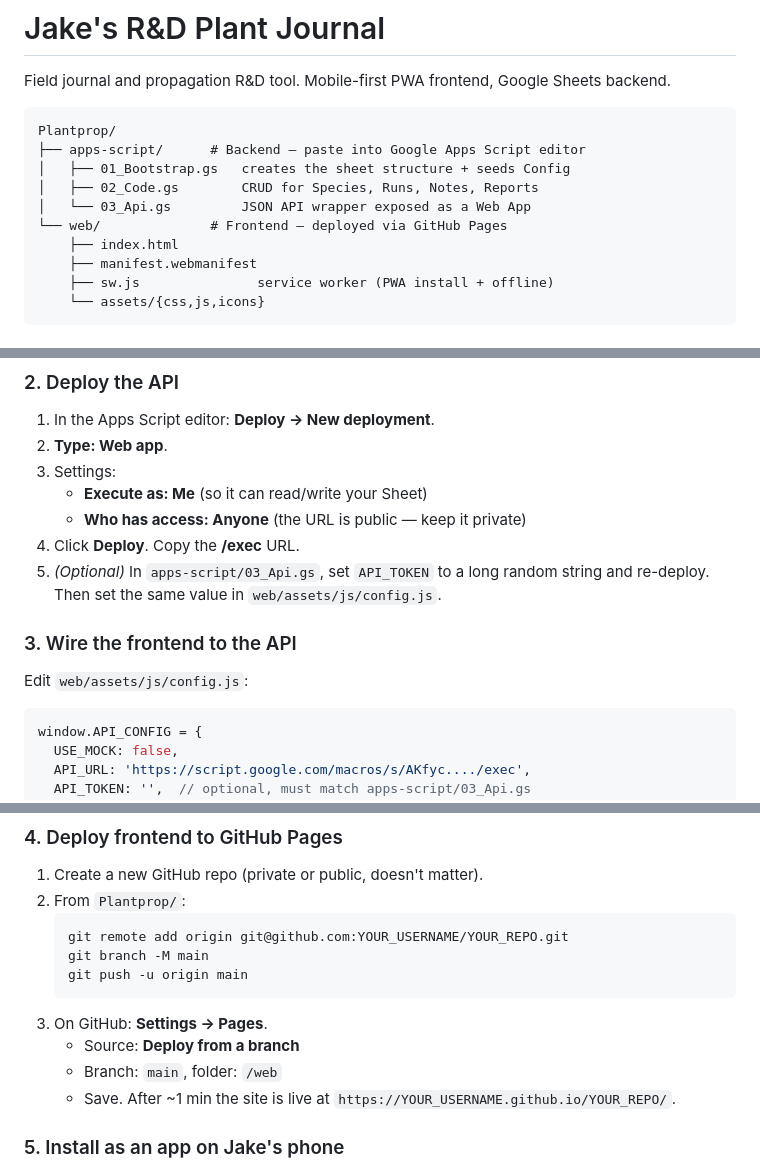
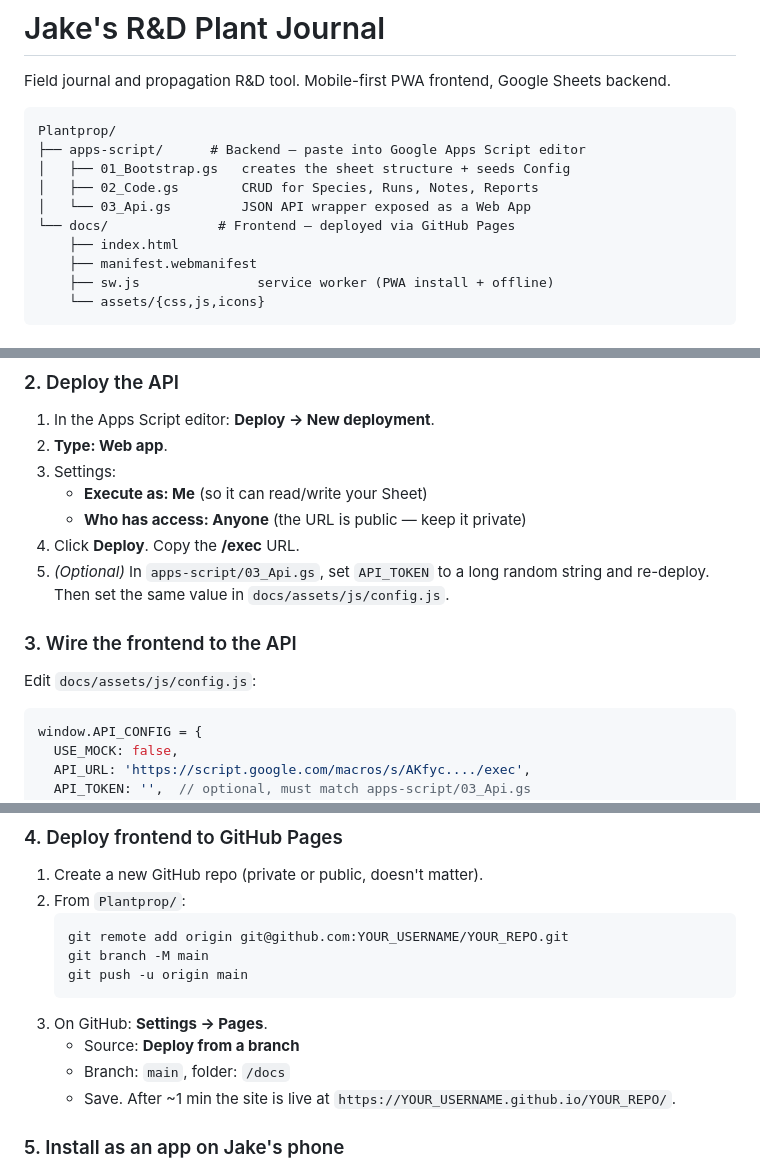
Before and after one commit to JessicaAnne1/Jake-s-R-D-Plant-Journal, a Markdown page: README.md, 3 parts joined by grey strips. Rendered like a GitHub page.

Commit message:
README: update web/ refs to docs/

````diff
--- a/README.md
+++ b/README.md
@@ -8,7 +8,7 @@ Plantprop/
 │   ├── 01_Bootstrap.gs   creates the sheet structure + seeds Config
 │   ├── 02_Code.gs        CRUD for Species, Runs, Notes, Reports
 │   └── 03_Api.gs         JSON API wrapper exposed as a Web App
-└── web/              # Frontend — deployed via GitHub Pages
+└── docs/              # Frontend — deployed via GitHub Pages
     ├── index.html
     ├── manifest.webmanifest
     ├── sw.js               service worker (PWA install + offline)
@@ -33,11 +33,11 @@ Plantprop/
    - **Execute as: Me** (so it can read/write your Sheet)
    - **Who has access: Anyone** (the URL is public — keep it private)
 4. Click **Deploy**. Copy the **/exec** URL.
-5. *(Optional)* In `apps-script/03_Api.gs`, set `API_TOKEN` to a long random string and re-deploy. Then set the same value in `web/assets/js/config.js`.
+5. *(Optional)* In `apps-script/03_Api.gs`, set `API_TOKEN` to a long random string and re-deploy. Then set the same value in `docs/assets/js/config.js`.
 
 ### 3. Wire the frontend to the API
 
-Edit `web/assets/js/config.js`:
+Edit `docs/assets/js/config.js`:
 
 ```js
 window.API_CONFIG = {
@@ -64,7 +64,7 @@ cd web && python3 -m http.server 8765
    ```
 3. On GitHub: **Settings → Pages**.
    - Source: **Deploy from a branch**
-   - Branch: `main`, folder: `/web`
+   - Branch: `main`, folder: `/docs`
    - Save. After ~1 min the site is live at `https://YOUR_USERNAME.github.io/YOUR_REPO/`.
 
 ### 5. Install as an app on Jake's phone
````
Also changed, not shown: other parts of README.md (+1 -1 lines).
